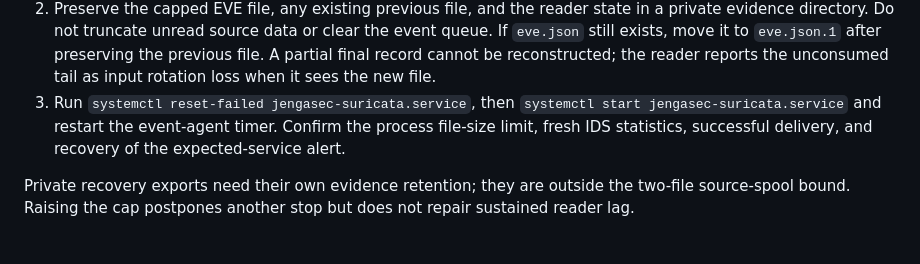
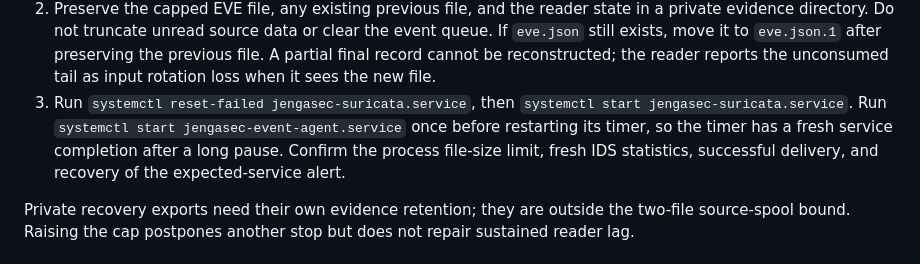
Before and after one commit to JengaSec-Org/jengasec-cyberrange-infrastructure, a Markdown page: observability/network/README.md, the part around the change. GitHub-like rendering.

Commit message:
obs: rearm event collection during IDS recovery

```diff
--- a/observability/network/README.md
+++ b/observability/network/README.md
@@ -78,8 +78,10 @@ line remains unread and requires the following explicit recovery.
    cannot be reconstructed; the reader reports the unconsumed tail as input
    rotation loss when it sees the new file.
 3. Run `systemctl reset-failed jengasec-suricata.service`, then
-   `systemctl start jengasec-suricata.service` and restart the event-agent
-   timer. Confirm the process file-size limit, fresh IDS statistics, successful
+   `systemctl start jengasec-suricata.service`. Run
+   `systemctl start jengasec-event-agent.service` once before restarting its
+   timer, so the timer has a fresh service completion after a long pause.
+   Confirm the process file-size limit, fresh IDS statistics, successful
    delivery, and recovery of the expected-service alert.
 
 Private recovery exports need their own evidence retention; they are outside
```
